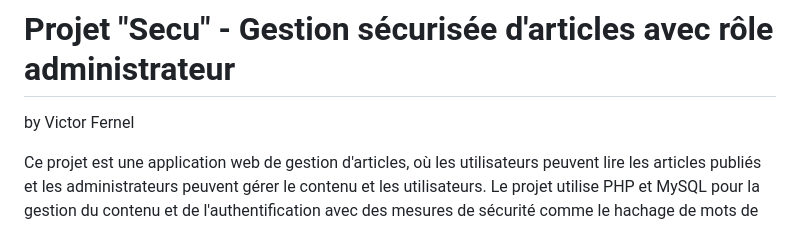
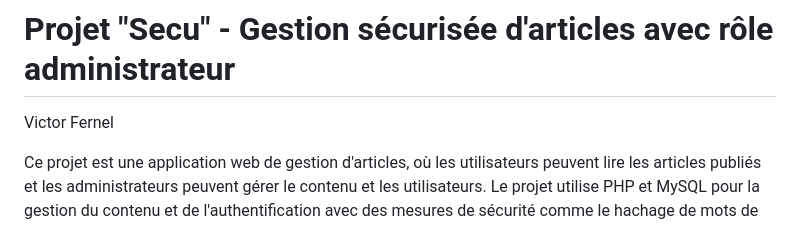
Before and after one commit to Wicoco/Securendu, a Markdown page: README.md, the part around the change. Rendered like a GitHub page.

```diff
--- a/README.md
+++ b/README.md
@@ -1,6 +1,6 @@
 # Projet "Secu" - Gestion sécurisée d'articles avec rôle administrateur
 
-by Victor Fernel
+Victor Fernel
 
 Ce projet est une application web de gestion d'articles, où les utilisateurs peuvent lire les articles publiés et les administrateurs peuvent gérer le contenu et les utilisateurs. Le projet utilise PHP et MySQL pour la gestion du contenu et de l'authentification avec des mesures de sécurité comme le hachage de mots de passe et un token CSRF.
 
```
